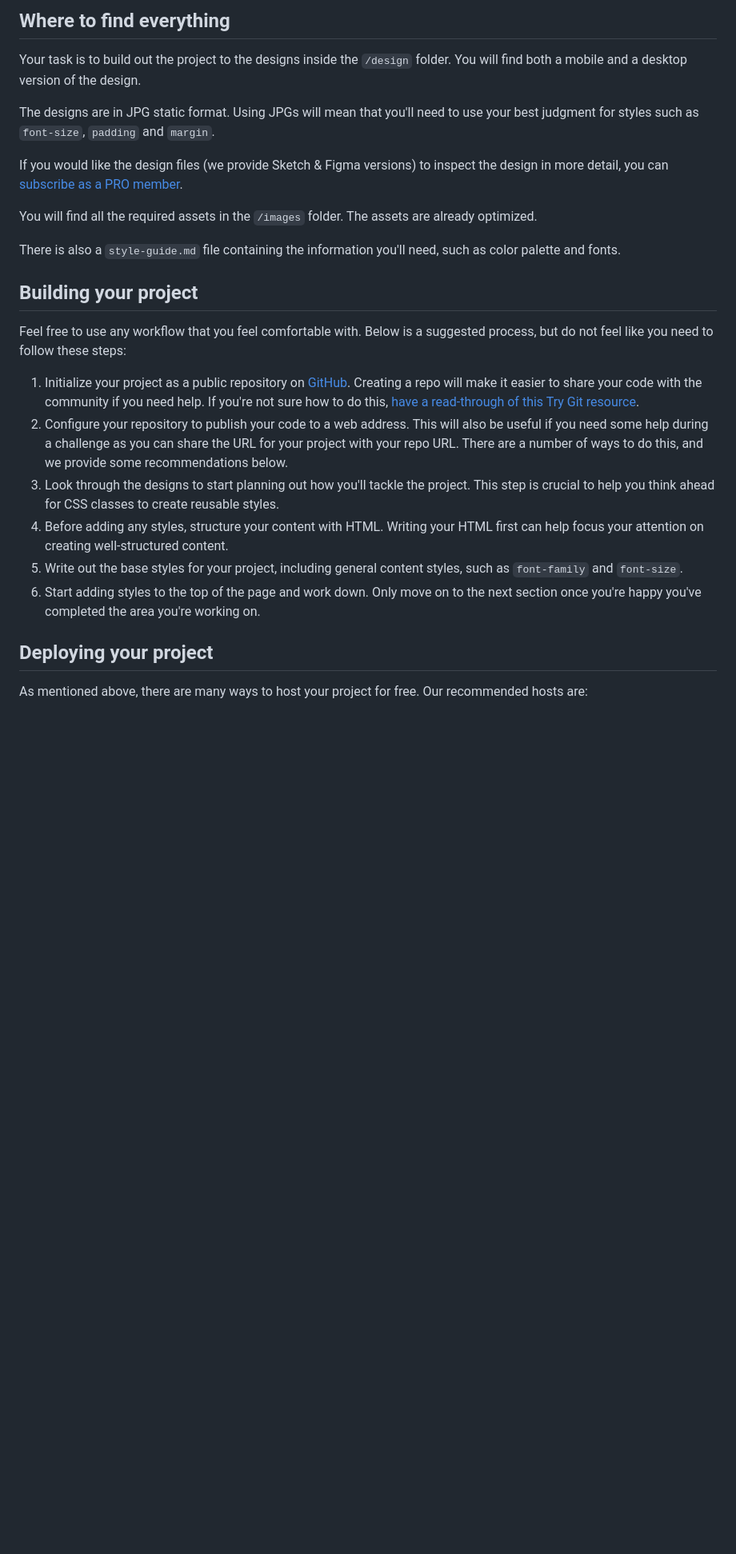
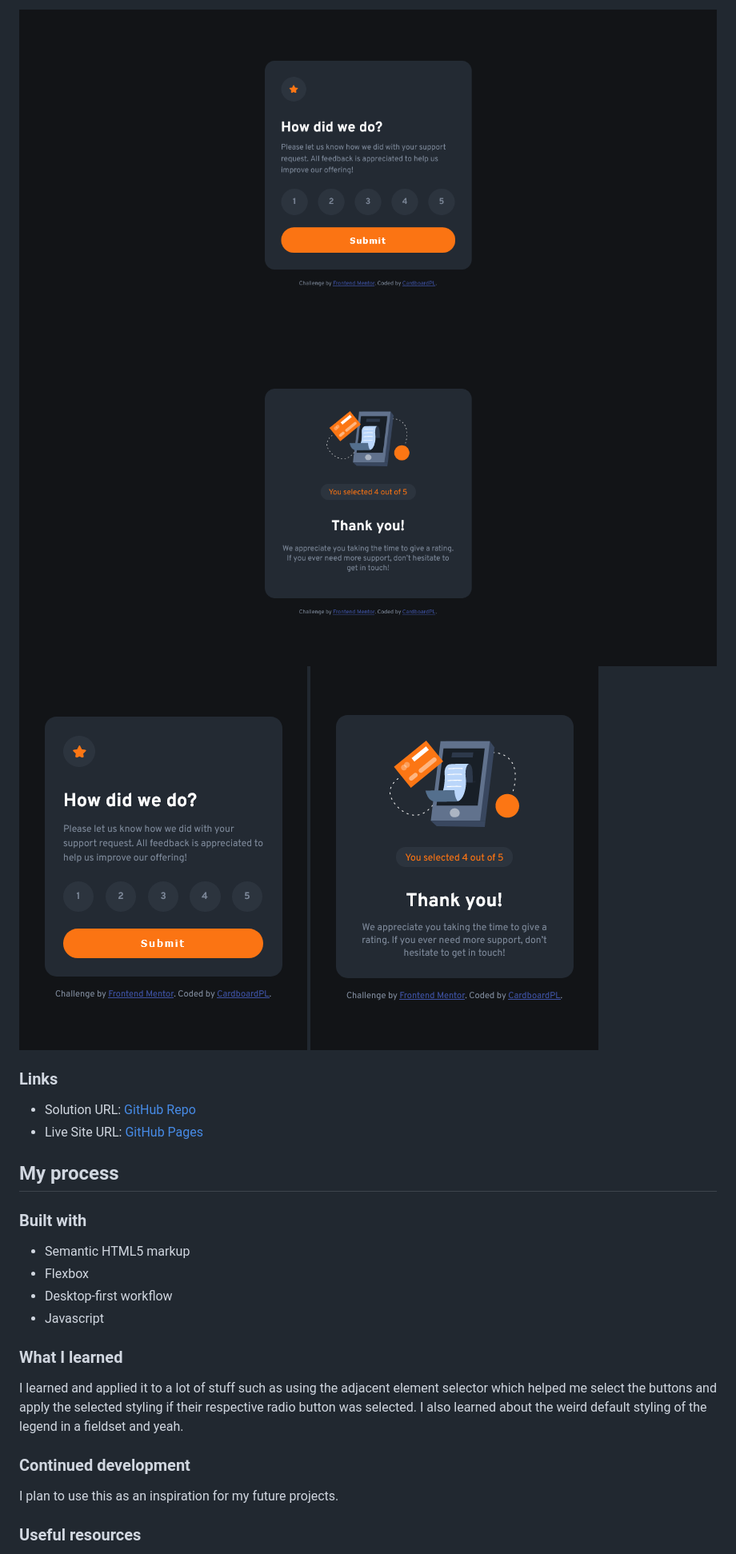
Before and after one commit to CardboardPL/Frontend-Mentor-Interactive-rating-component, a Markdown page: README.md, the part around one of its changes. Shown at 80% size. Rendered like a GitHub page; pictures changed too: screenshots/desktop-rating.png (added), screenshots/desktop-thank-you.png (added), screenshots/mobile-rating.png (added); blank space fills up the shorter version.

Commit message:
Replaced/Added: README.md and screenshots
Replaced the initial README.md with the README-template that was updated to contain the appropriate information.
Added screenshots for the README.md file.

```diff
--- a/README.md
+++ b/README.md
@@ -27,28 +30,31 @@ Want some support on the challenge? [Join our community](https://www.frontendmen
 
-## Where to find everything
+![](./screenshots/desktop-rating.png)
+![](./screenshots/desktop-thank-you.png)
+![](./screenshots/mobile-rating.png)
+![](./screenshots/mobile-thank-you.png)
 
-Your task is to build out the project to the designs inside the `/design` folder. You will find both a mobile and a desktop version of the design.
+### Links
 
-The designs are in JPG static format. Using JPGs will mean that you'll need to use your best judgment for styles such as `font-size`, `padding` and `margin`.
+- Solution URL: [GitHub Repo](https://github.com/CardboardPL/Frontend-Mentor-Interactive-rating-component)
+- Live Site URL: [GitHub Pages](https://cardboardpl.github.io/Frontend-Mentor-Interactive-rating-component/)
 
-If you would like the design files (we provide Sketch & Figma versions) to inspect the design in more detail, you can [subscribe as a PRO member](https://www.frontendmentor.io/pro).
+## My process
 
-You will find all the required assets in the `/images` folder. The assets are already optimized.
+### Built with
 
-There is also a `style-guide.md` file containing the information you'll need, such as color palette and fonts.
+- Semantic HTML5 markup
+- Flexbox
+- Desktop-first workflow
+- Javascript
 
-## Building your project
+### What I learned
 
-Feel free to use any workflow that you feel comfortable with. Below is a suggested process, but do not feel like you need to follow these steps:
+I learned and applied it to a lot of stuff such as using the adjacent element selector which helped me select the buttons and apply the selected styling if their respective radio button was selected. I also learned about
+the weird default styling of the legend in a fieldset and yeah.
 
-1. Initialize your project as a public repository on [GitHub](https://github.com/). Creating a repo will make it easier to share your code with the community if you need help. If you're not sure how to do this, [have a read-through of this Try Git resource](https://try.github.io/).
-2. Configure your repository to publish your code to a web address. This will also be useful if you need some help during a challenge as you can share the URL for your project with your repo URL. There are a number of ways to do this, and we provide some recommendations below.
-3. Look through the designs to start planning out how you'll tackle the project. This step is crucial to help you think ahead for CSS classes to create reusable styles.
-4. Before adding any styles, structure your content with HTML. Writing your HTML first can help focus your attention on creating well-structured content.
-5. Write out the base styles for your project, including general content styles, such as `font-family` and `font-size`.
-6. Start adding styles to the top of the page and work down. Only move on to the next section once you're happy you've completed the area you're working on.
+### Continued development
 
-## Deploying your project
+I plan to use this as an inspiration for my future projects.
 
-As mentioned above, there are many ways to host your project for free. Our recommended hosts are:
+### Useful resources
 
```
Also changed, not shown: other parts of README.md (+21 -52 lines), README-template.md (deleted, +0 -113 lines).
